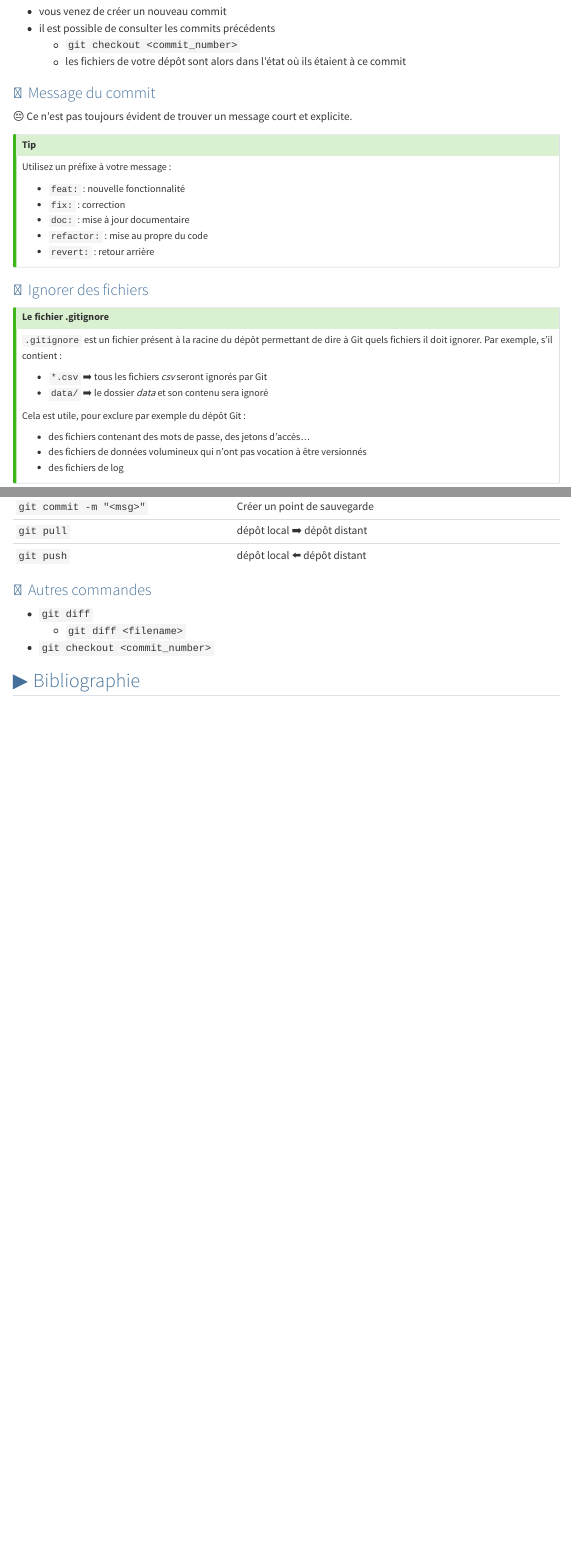
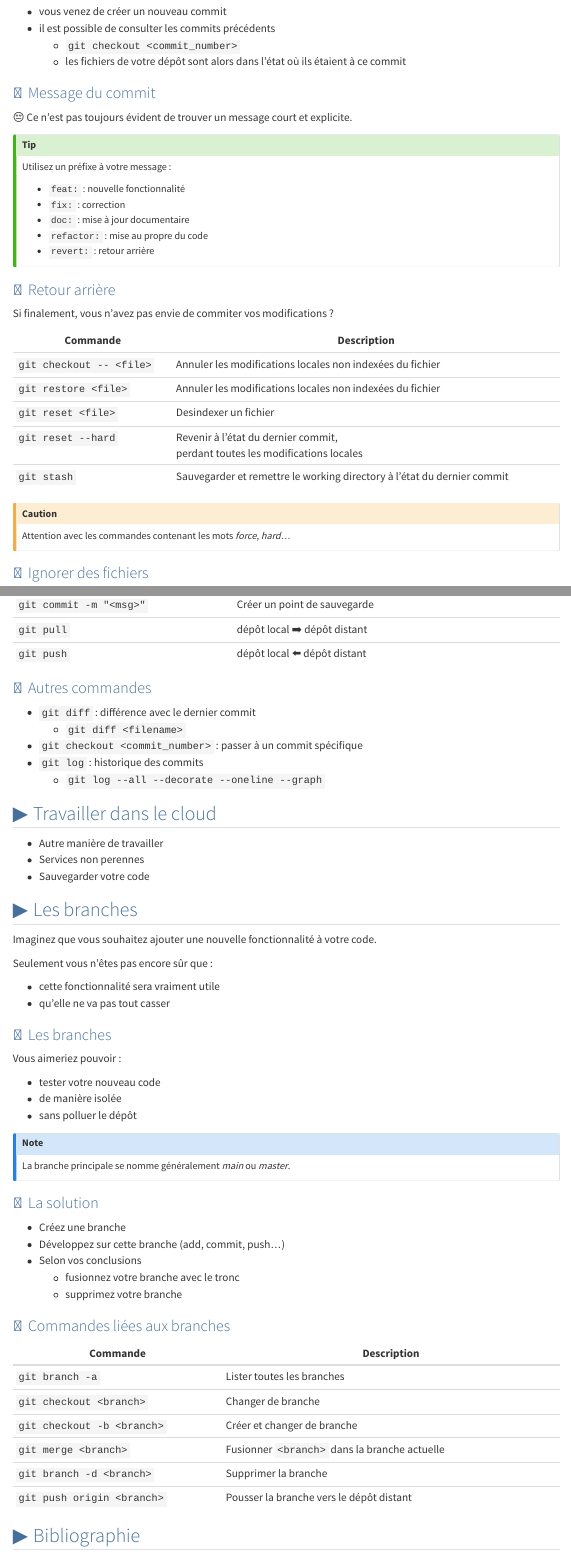
Before and after one commit to ludo2ne/Git-tuto, a Quarto document (doc/presentation.qmd): the page in a window 1100 px wide, from 6170 px down before the commit and from 6330 px down after it, so that both start at the same text, and a second part further down, joined at a grey line. Rendered offline with R 4.5, knitr and Pandoc in place of Quarto, with nearby package versions; menus at the side of the page are left out; long lines of code are wrapped.

Commit message:
branch init

```diff
--- a/_quarto.yml
+++ b/_quarto.yml
@@ -26,7 +26,7 @@ website:
   page-footer:
     right: |
       Website built with [Quarto](https://quarto.org/){.external target="_blank"} <br>
-      [Code source](https://github.com/ludo2ne/Git-tuto){.external target="_blank"}
+      [Source code](https://github.com/ludo2ne/Git-tuto){.external target="_blank"}
   repo-url: https://github.com/ludo2ne/Git-tuto
   repo-branch: main
   reader-mode: true
--- a/doc/presentation.qmd
+++ b/doc/presentation.qmd
@@ -431,6 +444,23 @@ Utilisez un préfixe à votre message :
 ::: {.notes}
 Suffixe WIP
 :::
+
+### Retour arrière
+
+Si finalement, vous n'avez pas envie de commiter vos modifications ?
+
+| Commande                         | Description                                                                       |
+|----------------------------------|-----------------------------------------------------------------------------------|
+| `git checkout -- <file>`         | Annuler les modifications locales non indexées du fichier                         |
+| `git restore <file>`             | Annuler les modifications locales non indexées du fichier                         |
+| `git reset <file>`               | Desindexer un fichier                                                             |
+| `git reset --hard`               | Revenir à l'état du dernier commit, <br> perdant toutes les modifications locales |
+| `git stash`                      | Sauvegarder et remettre le working directory à l'état du dernier commit           |
+
+::: {.callout-caution}
+Attention avec les commandes contenant les mots *force*, *hard*...
+:::
+
 
 ### Ignorer des fichiers
 
@@ -764,6 +802,17 @@ Cependant ce cas d'utilisation est assez marginal.
 
 ### Autres commandes
 
-- `git diff`
+- `git diff` : différence avec le dernier commit
   - `git diff <filename>`
-- `git checkout <commit_number>`
+- `git checkout <commit_number>` : passer à un commit spécifique
+- `git log` : historique des commits
+  - `git log --all --decorate --oneline --graph`
+
+
+## Travailler dans le cloud
+
+- Autre manière de travailler
+- Services non perennes
+- Sauvegarder votre code
+
+::: {.notes}
@@ -770,3 +824,48 @@ Cependant ce cas d'utilisation est assez marginal.
+## Les branches
+
+Imaginez que vous souhaitez ajouter une nouvelle fonctionnalité à votre code.
+
+Seulement vous n'êtes pas encore sûr que :
+
+- cette fonctionnalité sera vraiment utile
+- qu'elle ne va pas tout casser
+
+### Les branches
+
+Vous aimeriez pouvoir :
+
+- tester votre nouveau code
+- de manière isolée
+- sans polluer le dépôt
+
+::: {.callout-note}
+La branche principale se nomme généralement *main* ou *master*.
+:::
+
+### La solution
+
+- Créez une branche
+- Développez sur cette branche (add, commit, push...)
+- Selon vos conclusions
+  - fusionnez votre branche avec le tronc
+  - supprimez votre branche
+
+:::{ .notes}
+ça vous permet de coder de manière isolée
+:::
+
+### Commandes liées aux branches
+
+| Commande                       | Description                                        |
+|--------------------------------|----------------------------------------------------|
+| `git branch -a`                | Lister toutes les branches                         |
+| `git checkout <branch>`        | Changer de branche                                 |
+| `git checkout -b <branch>`     | Créer et changer de branche                        |
+| `git merge <branch>`           | Fusionner `<branch>` dans la branche actuelle      |
+| `git branch -d <branch>`       | Supprimer la branche                               |
+| `git push origin <branch>`     | Pousser la branche vers le dépôt distant           |
+
+
 
 
 ## Bibliographie {.unnumbered}
```
Also changed, not shown: doc/img/git-status.PNG (added), doc/tp-ensai.qmd (line endings or trailing spaces), doc/presentation.qmd (44 more changed lines).
